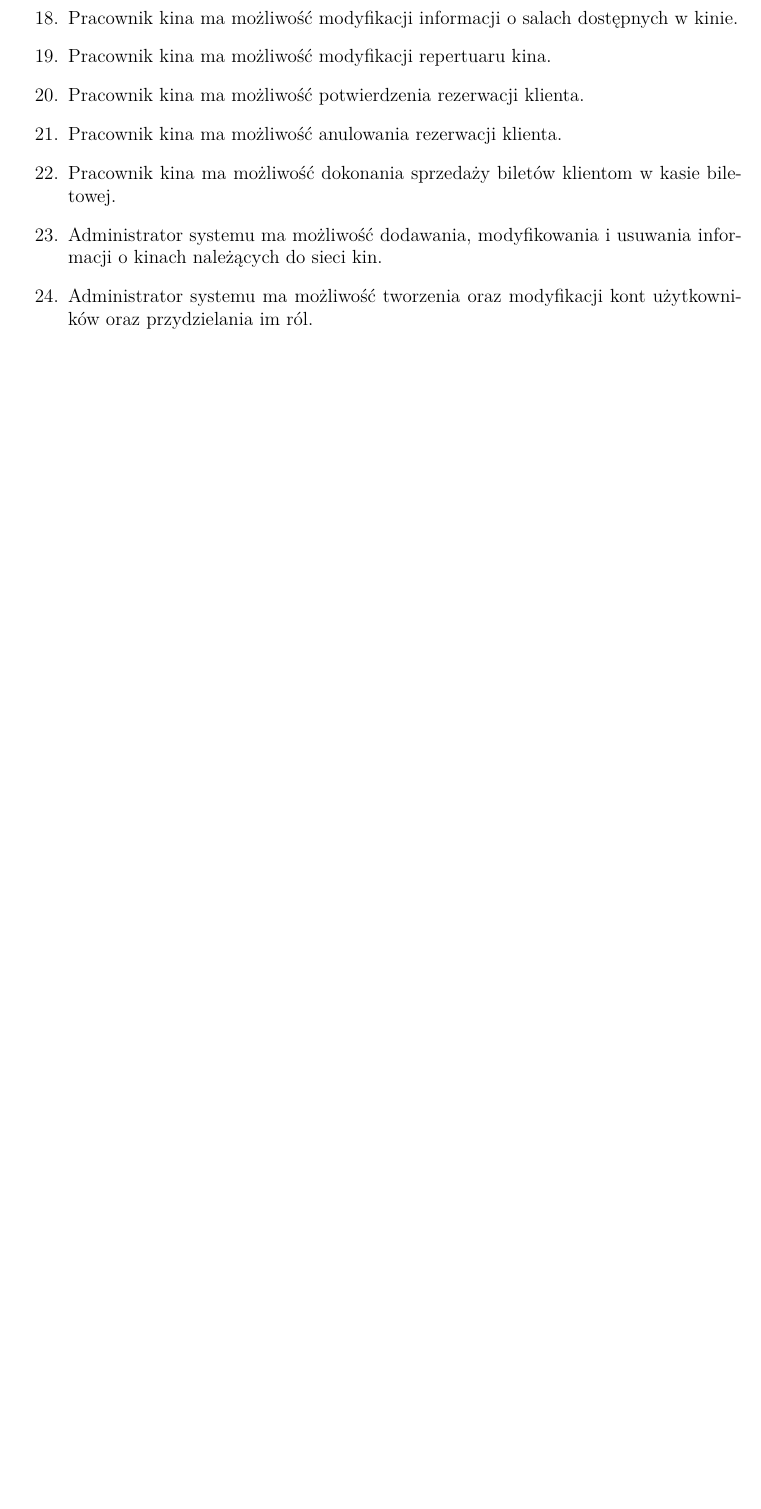
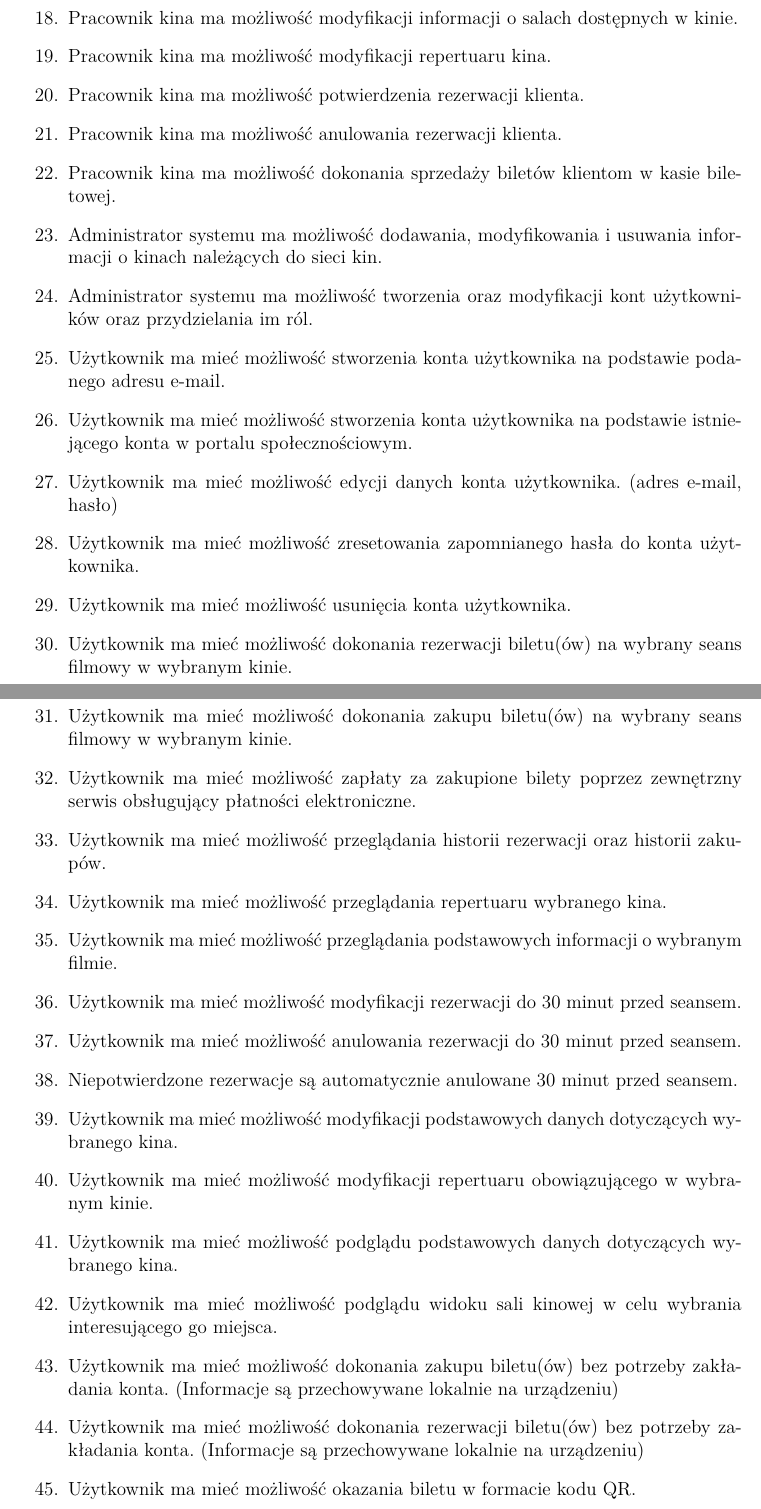
Before and after one commit to marceligrabowski/thesis, a LaTeX thesis (thesis.tex, which reads main.tex): part of page 10 of 16 before the commit and two parts of pages 10 and 11 of 16 after it, the two joined at a grey line, cut so that both start at the same text, the shorter picture padded with empty space. Compiled offline with XeLaTeX.

Commit message:
Auto stash before merge of "master" and "origin/master"

```diff
--- a/main.tex
+++ b/main.tex
@@ -41,6 +42,29 @@ System powinien spełniać następujące wymagania funkcjonalne. Przy definiowan
 \item Pracownik kina ma możliwość dokonania sprzedaży biletów klientom w kasie biletowej.
 \item Administrator systemu ma możliwość dodawania, modyfikowania i usuwania informacji o kinach należących do sieci kin.
 \item Administrator systemu ma możliwość tworzenia oraz modyfikacji kont użytkowników oraz przydzielania im ról.
+\item Użytkownik ma mieć możliwość stworzenia konta użytkownika na podstawie podanego adresu e-mail.
+\item Użytkownik ma mieć możliwość stworzenia konta użytkownika na podstawie istniejącego konta w portalu społecznościowym.
+\item Użytkownik ma mieć możliwość edycji danych konta użytkownika. (adres e-mail, hasło)
+\item Użytkownik ma mieć możliwość zresetowania zapomnianego hasła do konta użytkownika.
+\item Użytkownik ma mieć możliwość usunięcia konta użytkownika.
+\item Użytkownik ma mieć możliwość dokonania rezerwacji biletu(ów) na wybrany seans filmowy w wybranym kinie.
+\item Użytkownik ma mieć możliwość dokonania zakupu biletu(ów) na wybrany seans filmowy w wybranym kinie.
+\item Użytkownik ma mieć możliwość zapłaty za zakupione bilety poprzez zewnętrzny serwis obsługujący płatności elektroniczne.
+\item Użytkownik ma mieć możliwość przeglądania historii rezerwacji oraz historii zakupów.
+\item Użytkownik ma mieć możliwość przeglądania repertuaru wybranego kina.
+\item Użytkownik ma mieć możliwość przeglądania podstawowych informacji o wybranym filmie.
+\item Użytkownik ma mieć możliwość modyfikacji rezerwacji do 30 minut przed seansem.
+\item Użytkownik ma mieć możliwość anulowania rezerwacji do 30 minut przed seansem.
+\item Niepotwierdzone rezerwacje są automatycznie anulowane 30 minut przed seansem.
+\item Użytkownik ma mieć możliwość modyfikacji podstawowych danych dotyczących wybranego kina.
+\item Użytkownik ma mieć możliwość modyfikacji repertuaru obowiązującego w wybranym kinie.
+\item Użytkownik ma mieć możliwość podglądu podstawowych danych dotyczących wybranego kina.
+\item Użytkownik ma mieć możliwość podglądu widoku sali kinowej w celu wybrania interesującego go miejsca.
+\item Użytkownik ma mieć możliwość dokonania zakupu biletu(ów) bez potrzeby zakładania konta. (Informacje są przechowywane lokalnie na urządzeniu)
+\item Użytkownik ma mieć możliwość dokonania rezerwacji biletu(ów) bez potrzeby zakładania konta. (Informacje są przechowywane lokalnie na urządzeniu)
+\item Użytkownik ma mieć możliwość okazania biletu w formacie kodu QR.
+\item Użytkownik ma mieć możliwość okazania biletu pomimo braku połączenia z siecią Internet.
+\item Użytkownik ma mieć możliwość wybrania rodzaju biletu przy wybieraniu miejsca na sali kinowej.
 \end{enumerate}
 \section{Wymagania niefunkcjonalne}
 Zbiór tych wymagań definiuje, jakie wymagania na system mają zostać spełnione, oprócz wymagań funkcjonalnych. Wymagania te głównie dotyczą wydajności, bezpieczeństwa i tym podobnych aspektów.
--- a/thesis.tex
+++ b/thesis.tex
@@ -5,6 +5,7 @@
 \usepackage{indentfirst}
 \usepackage{xltxtra}
 \usepackage{titlesec}
+\usepackage{listings}
 \usepackage[margin=25mm]{geometry}
 \usepackage{nameref}
 \usepackage[pdfauthor={Marceli Grabowski}, pdftitle={Wieloplatformowa aplikacja mobilna do zakupu biletów kinowych w technologii Xamarin}]{hyperref}
@@ -17,6 +18,9 @@
 \usepackage{float}
 \usepackage{pdfpages}
 \usepackage{underscore}
+\usepackage{scrhack}
+\usepackage{tocbasic}
+\setuptoc{lol}{leveldown}
 \graphicspath{ {img/} }
 \newcommand\todoin[2][]{\todo[inline, caption={2do}, #1]{
 \begin{minipage}{\textwidth-4pt}#2\end{minipage}}}
```
Also changed, not shown: bib/bib.bib (added, +17 -0 lines), preamble.pdf (deleted), main.tex (9 more changed lines), thesis.tex (16 more changed lines), 1 other file.
